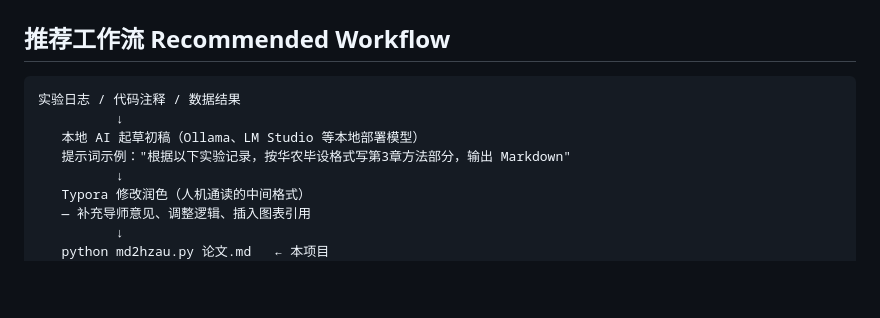
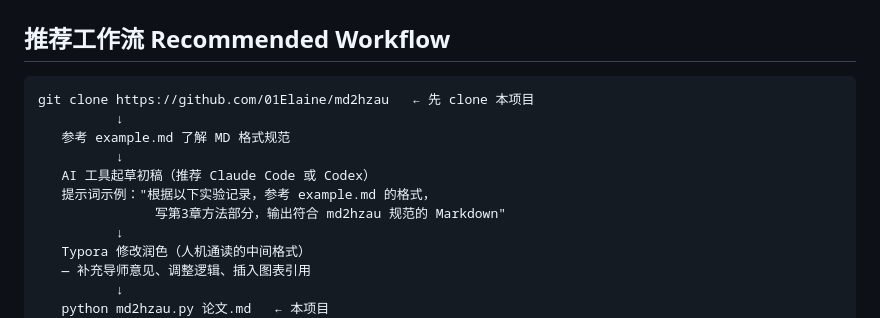
Before and after one commit to 01Elaine/md2hzau, a Markdown page: README.md, the part around the change. Drawn GitHub-style; blank space fills up the shorter version.

Commit message:
refine workflow: clone-first, reference example.md, recommend Claude Code/Codex
Co-Authored-By: Claude Sonnet 4.6 <noreply@anthropic.com>

````diff
--- a/README.md
+++ b/README.md
@@ -11,10 +11,13 @@ Convert a Markdown thesis to the [HZAU undergraduate thesis LaTeX template](http
 ## 推荐工作流 Recommended Workflow
 
 ```
-实验日志 / 代码注释 / 数据结果
+git clone https://github.com/01Elaine/md2hzau   ← 先 clone 本项目
           ↓
-   本地 AI 起草初稿（Ollama、LM Studio 等本地部署模型）
-   提示词示例："根据以下实验记录，按华农毕设格式写第3章方法部分，输出 Markdown"
+   参考 example.md 了解 MD 格式规范
+          ↓
+   AI 工具起草初稿（推荐 Claude Code 或 Codex）
+   提示词示例："根据以下实验记录，参考 example.md 的格式，
+               写第3章方法部分，输出符合 md2hzau 规范的 Markdown"
           ↓
    Typora 修改润色（人机通读的中间格式）
    — 补充导师意见、调整逻辑、插入图表引用
````
